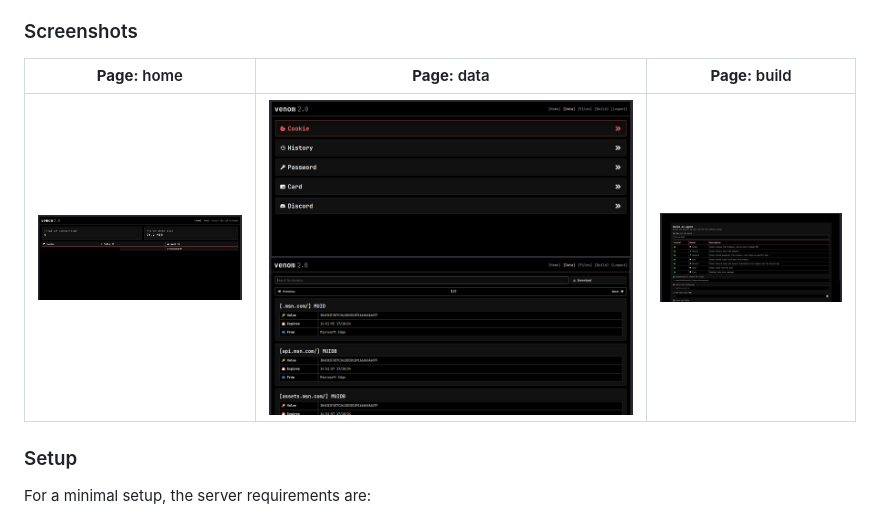
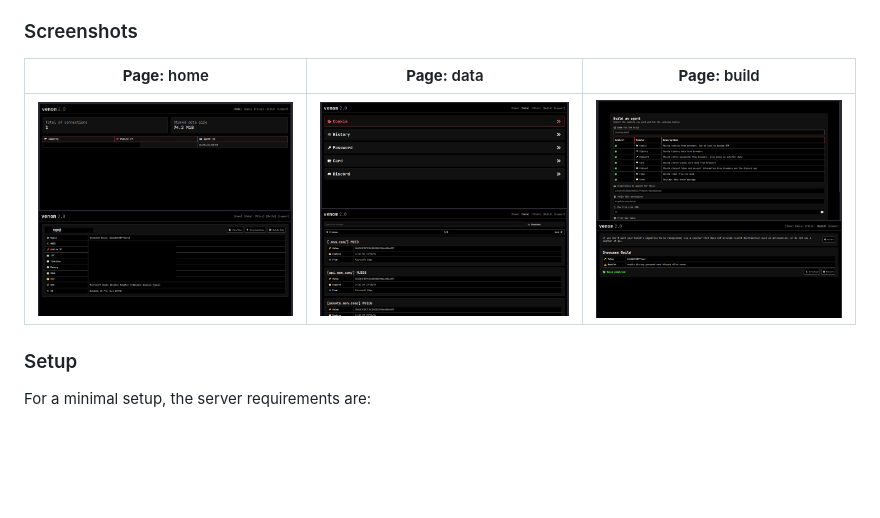
Before and after one commit to ngn13/venom, a Markdown page: README.md, the part around the change. GitHub-like rendering; pictures changed too: assets/builds.png (added), assets/connection.png (added); blank space fills up the shorter version.

Commit message:
add more images

```diff
--- a/README.md
+++ b/README.md
@@ -27,9 +27,9 @@ tool targeting x64 Windows 10/11 systems.
   * 🇹🇷 Turkish
 
 ### Screenshots
-| **Page:** home       | **Page:** data                              | **Page:** build       |
-| -------------------- | ------------------------------------------- | --------------------- |
-| ![](assets/home.png) | ![](assets/data.png) ![](assets/cookie.png) | ![](assets/build.png) |
+| **Page:** home                                  | **Page:** data                              | **Page:** build                              |
+| ----------------------------------------------- | ------------------------------------------- | -------------------------------------------- |
+| ![](assets/home.png) ![](assets/connection.png) | ![](assets/data.png) ![](assets/cookie.png) | ![](assets/build.png) ![](assets/builds.png) |
 
 ### Setup
 For a minimal setup, the server requirements are:
```
